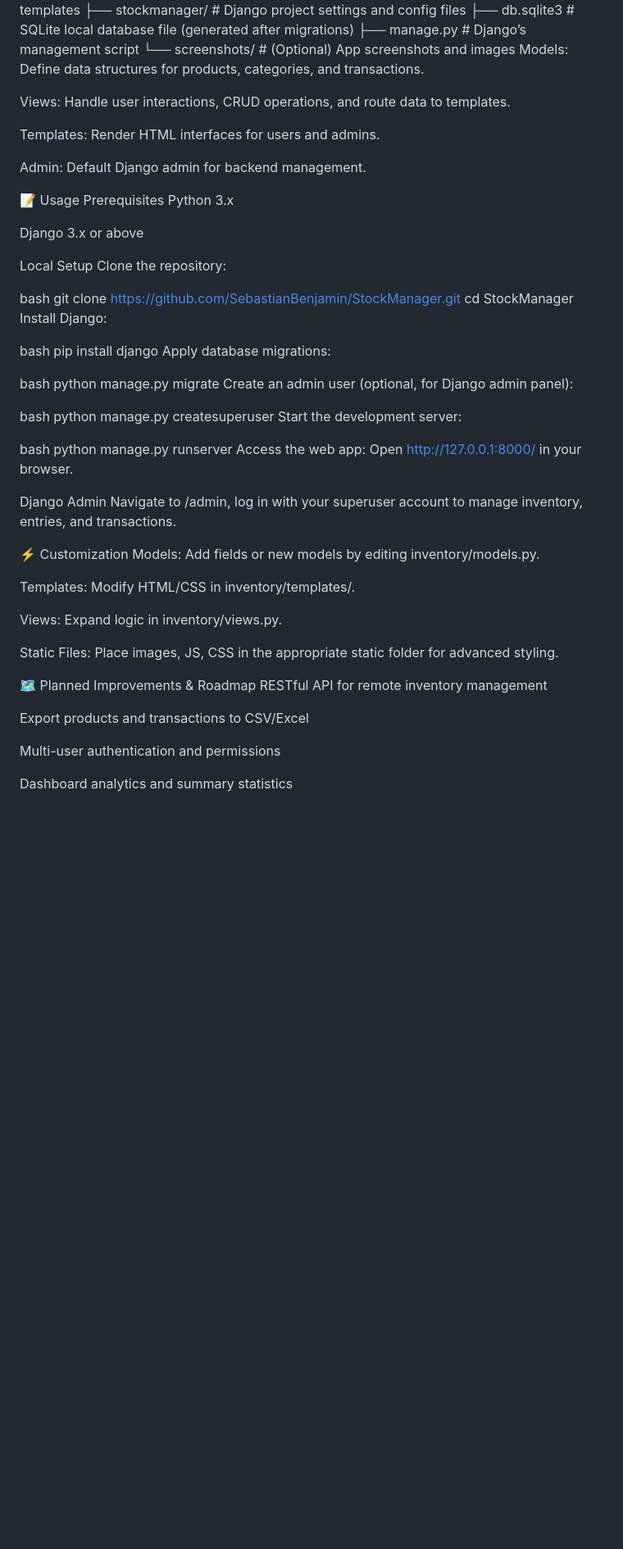
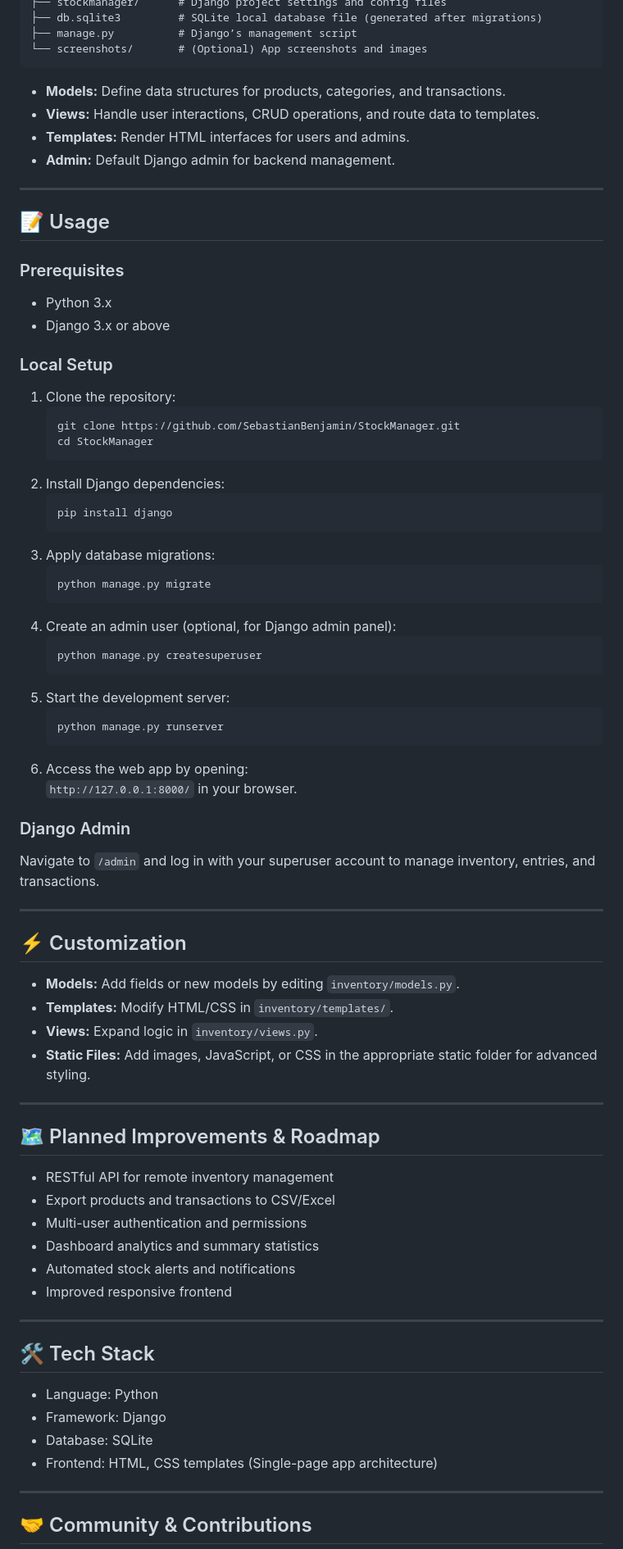
Before and after one commit to SebastianBenjamin/StockManager, a Markdown page: readme.md, the part around the change printed below. Shown: that part at 82% size. Drawn GitHub-style; blank space fills up the shorter version.

````diff
--- a/readme.md
+++ b/readme.md
@@ -34,63 +68,82 @@ StockManager/
 ├── db.sqlite3         # SQLite local database file (generated after migrations)
 ├── manage.py          # Django’s management script
 └── screenshots/       # (Optional) App screenshots and images
-Models: Define data structures for products, categories, and transactions.
+```
 
-Views: Handle user interactions, CRUD operations, and route data to templates.
+- **Models:** Define data structures for products, categories, and transactions.
+- **Views:** Handle user interactions, CRUD operations, and route data to templates.
+- **Templates:** Render HTML interfaces for users and admins.
+- **Admin:** Default Django admin for backend management.
 
-Templates: Render HTML interfaces for users and admins.
+***
 
-Admin: Default Django admin for backend management.
+## 📝 Usage
 
-📝 Usage
-Prerequisites
-Python 3.x
+### Prerequisites
 
-Django 3.x or above
+- Python 3.x
+- Django 3.x or above
 
-Local Setup
-Clone the repository:
+### Local Setup
 
-bash
-git clone https://github.com/SebastianBenjamin/StockManager.git
-cd StockManager
-Install Django:
+1. Clone the repository:
+   ```bash
+   git clone https://github.com/SebastianBenjamin/StockManager.git
+   cd StockManager
+   ```
+2. Install Django dependencies:
+   ```bash
+   pip install django
+   ```
+3. Apply database migrations:
+   ```bash
+   python manage.py migrate
+   ```
+4. Create an admin user (optional, for Django admin panel):
+   ```bash
+   python manage.py createsuperuser
+   ```
+5. Start the development server:
+   ```bash
+   python manage.py runserver
+   ```
+6. Access the web app by opening:
+   `http://127.0.0.1:8000/` in your browser.
 
-bash
-pip install django
-Apply database migrations:
+### Django Admin
 
-bash
-python manage.py migrate
-Create an admin user (optional, for Django admin panel):
+Navigate to `/admin` and log in with your superuser account to manage inventory, entries, and transactions.
 
-bash
-python manage.py createsuperuser
-Start the development server:
+***
 
-bash
-python manage.py runserver
-Access the web app:
-Open http://127.0.0.1:8000/ in your browser.
+## ⚡ Customization
 
-Django Admin
-Navigate to /admin, log in with your superuser account to manage inventory, entries, and transactions.
+- **Models:** Add fields or new models by editing `inventory/models.py`.
+- **Templates:** Modify HTML/CSS in `inventory/templates/`.
+- **Views:** Expand logic in `inventory/views.py`.
+- **Static Files:** Add images, JavaScript, or CSS in the appropriate static folder for advanced styling.
 
-⚡ Customization
-Models: Add fields or new models by editing inventory/models.py.
+***
 
-Templates: Modify HTML/CSS in inventory/templates/.
+## 🗺️ Planned Improvements & Roadmap
 
-Views: Expand logic in inventory/views.py.
+- RESTful API for remote inventory management
+- Export products and transactions to CSV/Excel
+- Multi-user authentication and permissions
+- Dashboard analytics and summary statistics
+- Automated stock alerts and notifications
+- Improved responsive frontend
 
-Static Files: Place images, JS, CSS in the appropriate static folder for advanced styling.
+***
 
-🗺️ Planned Improvements & Roadmap
- RESTful API for remote inventory management
+## 🛠 Tech Stack
 
- Export products and transactions to CSV/Excel
+- Language: Python
+- Framework: Django
+- Database: SQLite
+- Frontend: HTML, CSS templates (Single-page app architecture)
 
- Multi-user authentication and permissions
+***
 
- Dashboard analytics and summary statistics
+## 🤝 Community & Contributions
 
````
Also changed, not shown: other parts of readme.md (+182 -38 lines).
